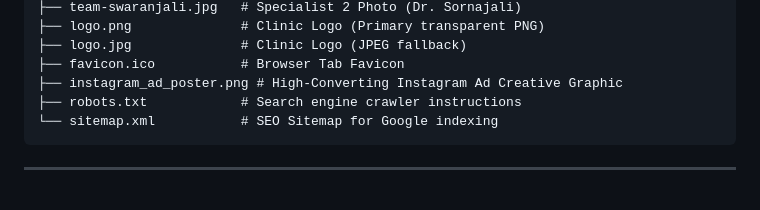
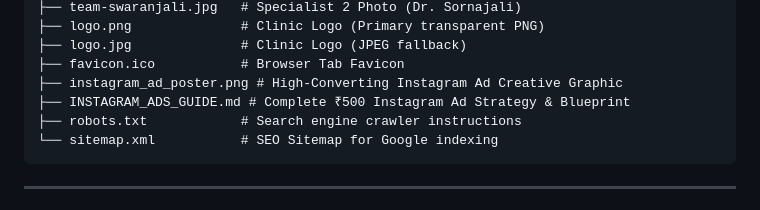
Before and after one commit to amarvisual/Princy-hear-speech, a Markdown page: README.md, the part around the change. Rendered like a GitHub page.

````diff
--- a/README.md
+++ b/README.md
@@ -41,6 +41,7 @@ d:\Website project\
 ├── logo.jpg              # Clinic Logo (JPEG fallback)
 ├── favicon.ico           # Browser Tab Favicon
 ├── instagram_ad_poster.png # High-Converting Instagram Ad Creative Graphic
+├── INSTAGRAM_ADS_GUIDE.md # Complete ₹500 Instagram Ad Strategy & Blueprint
 ├── robots.txt            # Search engine crawler instructions
 └── sitemap.xml           # SEO Sitemap for Google indexing
 ```
````
Also changed, not shown: INSTAGRAM_ADS_GUIDE.md (added, +122 -0 lines).
